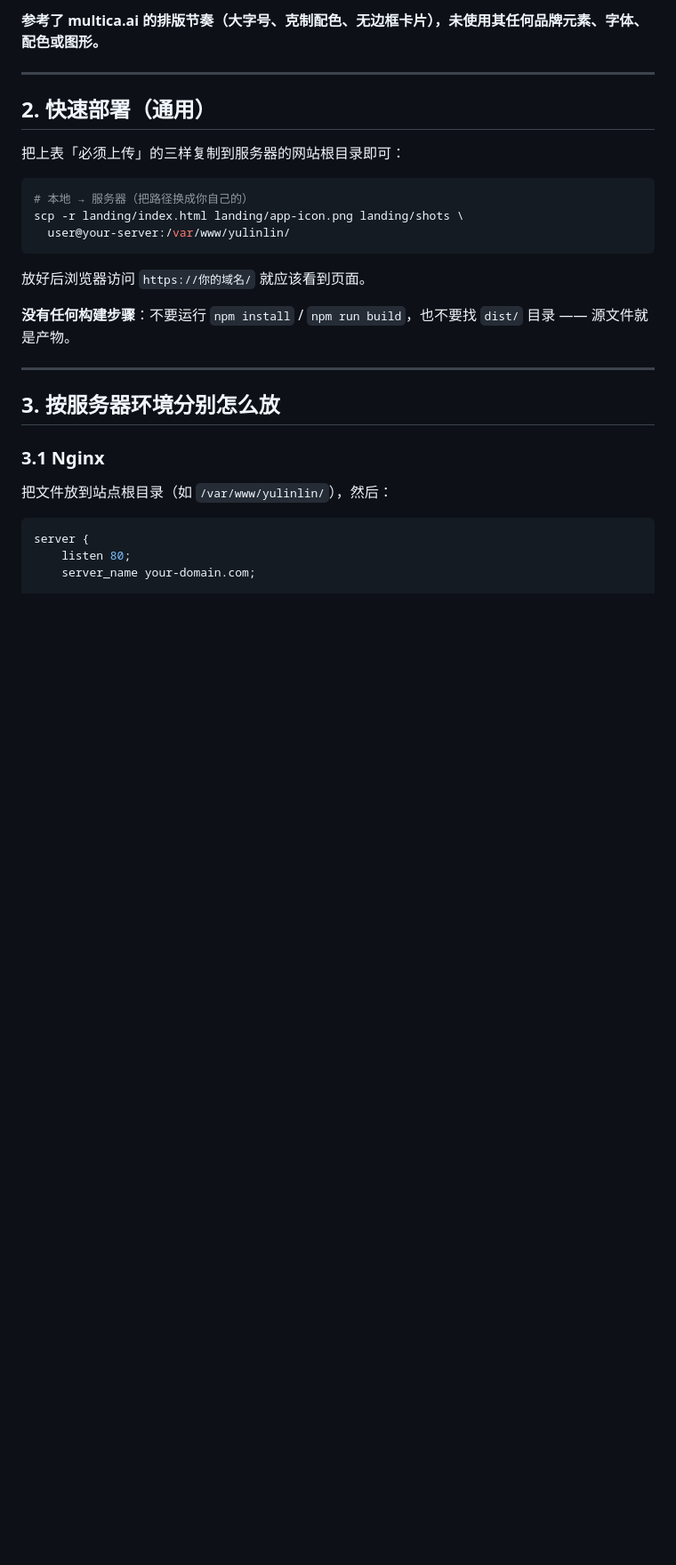
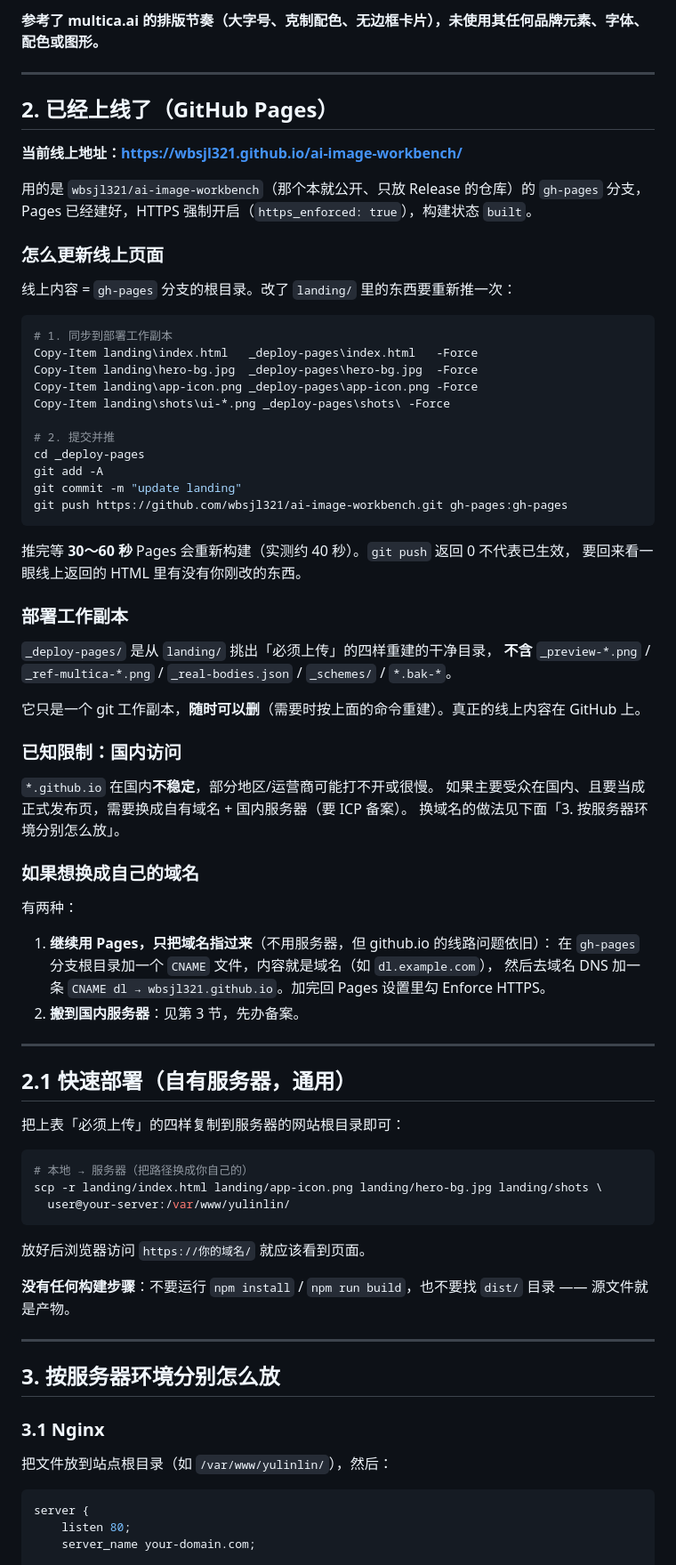
Before and after one commit to wbsjl321/ai-image-workbench, a Markdown page: README-deploy.md, the part around the change. Shown at 89% size. Rendered like a GitHub page; blank space fills up the shorter version.

Commit message:
docs: README 补 GitHub Pages 发布与更新流程

````diff
--- a/README-deploy.md
+++ b/README-deploy.md
@@ -117,13 +117,65 @@ $js = $t.Substring($t.IndexOf('<script>'), $t.IndexOf('</script>') - $t.IndexOf(
 
 ---
 
-## 2. 快速部署（通用）
+## 2. 已经上线了（GitHub Pages）
 
-把上表「必须上传」的三样复制到服务器的网站根目录即可：
+**当前线上地址：<https://wbsjl321.github.io/ai-image-workbench/>**
+
+用的是 `wbsjl321/ai-image-workbench`（那个本就公开、只放 Release 的仓库）的 `gh-pages` 分支，
+Pages 已经建好，HTTPS 强制开启（`https_enforced: true`），构建状态 `built`。
+
+### 怎么更新线上页面
+
+线上内容 = `gh-pages` 分支的根目录。改了 `landing/` 里的东西要重新推一次：
+
+```powershell
+# 1. 同步到部署工作副本
+Copy-Item landing\index.html   _deploy-pages\index.html   -Force
+Copy-Item landing\hero-bg.jpg  _deploy-pages\hero-bg.jpg  -Force
+Copy-Item landing\app-icon.png _deploy-pages\app-icon.png -Force
+Copy-Item landing\shots\ui-*.png _deploy-pages\shots\ -Force
+
+# 2. 提交并推
+cd _deploy-pages
+git add -A
+git commit -m "update landing"
+git push https://github.com/wbsjl321/ai-image-workbench.git gh-pages:gh-pages
+```
+
+推完等 **30～60 秒** Pages 会重新构建（实测约 40 秒）。`git push` 返回 0 不代表已生效，
+要回来看一眼线上返回的 HTML 里有没有你刚改的东西。
+
+### 部署工作副本
+
+`_deploy-pages/` 是从 `landing/` 挑出「必须上传」的四样重建的干净目录，
+**不含** `_preview-*.png` / `_ref-multica-*.png` / `_real-bodies.json` / `_schemes/` / `*.bak-*`。
+
+它只是一个 git 工作副本，**随时可以删**（需要时按上面的命令重建）。真正的线上内容在 GitHub 上。
+
+### 已知限制：国内访问
+
+`*.github.io` 在国内**不稳定**，部分地区/运营商可能打不开或很慢。
+如果主要受众在国内、且要当成正式发布页，需要换成自有域名 + 国内服务器（要 ICP 备案）。
+换域名的做法见下面「3. 按服务器环境分别怎么放」。
+
+### 如果想换成自己的域名
+
+有两种：
+
+1. **继续用 Pages，只把域名指过来**（不用服务器，但 github.io 的线路问题依旧）：
+   在 `gh-pages` 分支根目录加一个 `CNAME` 文件，内容就是域名（如 `dl.example.com`），
+   然后去域名 DNS 加一条 `CNAME dl → wbsjl321.github.io`。加完回 Pages 设置里勾 Enforce HTTPS。
+2. **搬到国内服务器**：见第 3 节，先办备案。
+
+---
+
+## 2.1 快速部署（自有服务器，通用）
+
+把上表「必须上传」的四样复制到服务器的网站根目录即可：
 
 ```bash
 # 本地 → 服务器（把路径换成你自己的）
-scp -r landing/index.html landing/app-icon.png landing/shots \
+scp -r landing/index.html landing/app-icon.png landing/hero-bg.jpg landing/shots \
   user@your-server:/var/www/yulinlin/
 ```
 
````
